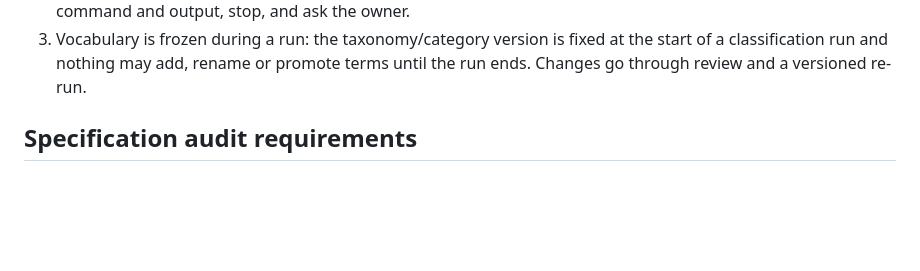
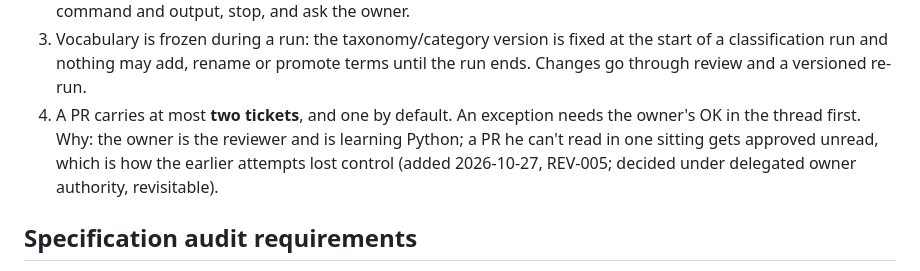
Before and after one commit to louishughes/claude-chatgpt-classifier, a Markdown page: AGENTS.md, the part around the change. GitHub-like rendering; blank space fills up the shorter version.

```diff
--- a/AGENTS.md
+++ b/AGENTS.md
@@ -50,6 +50,7 @@ Treat research prose as context, not as a substitute for contracts. The latest e
 1. Agents must not change existing tests, acceptance criteria or the gold set (human-labelled reference data) without the owner's explicit approval. Adding new tests is fine; weakening, deleting, skipping or re-baselining existing ones is not.
 2. Each ticket gets at most **3 fix attempts** for a genuine failure. After the third, mark it `BLOCKED` with the failing command and output, stop, and ask the owner.
 3. Vocabulary is frozen during a run: the taxonomy/category version is fixed at the start of a classification run and nothing may add, rename or promote terms until the run ends. Changes go through review and a versioned re-run.
+4. A PR carries at most **two tickets**, and one by default. An exception needs the owner's OK in the thread first. Why: the owner is the reviewer and is learning Python; a PR he can't read in one sitting gets approved unread, which is how the earlier attempts lost control (added 2026-10-27, REV-005; decided under delegated owner authority, revisitable).
 
 ## Specification audit requirements
 
```
Also changed, not shown: CLAUDE.md (+2 -0 lines), docs/diary/BUILD_DIARY.md (+9 -0 lines).
